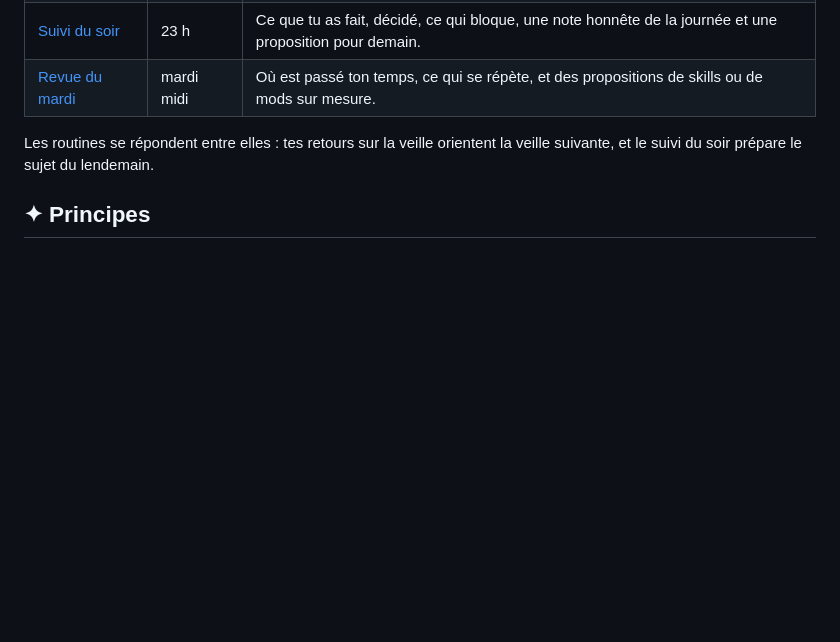
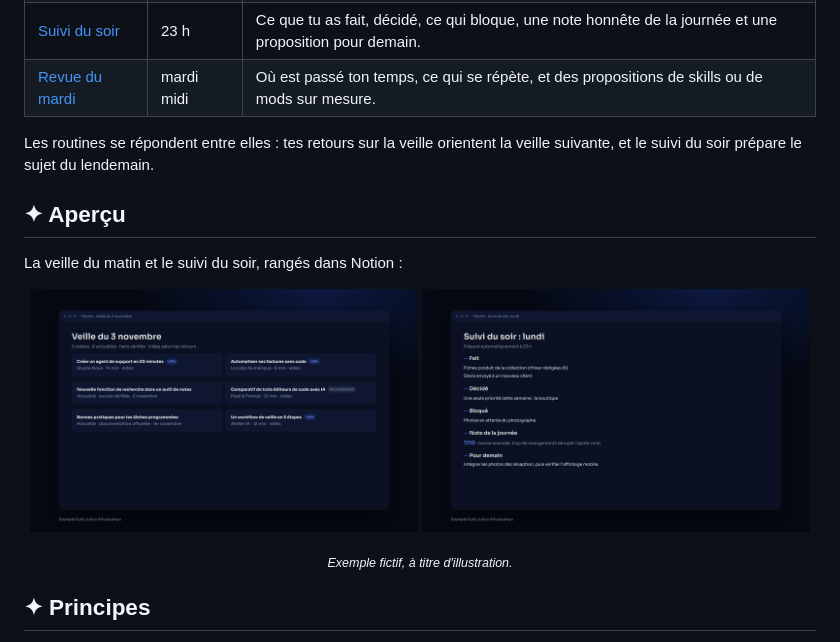
Before and after one commit to horizonchapter/claude-routines, a Markdown page: README.md, the part around the change. Rendered like a GitHub page; pictures changed too: assets/apercu-1.png (added), assets/apercu-2.png (added); blank space fills up the shorter version.

```diff
--- a/README.md
+++ b/README.md
@@ -24,6 +24,17 @@
 
 Les routines se répondent entre elles : tes retours sur la veille orientent la veille suivante, et le suivi du soir prépare le sujet du lendemain.
 
+## ✦ Aperçu
+
+La veille du matin et le suivi du soir, rangés dans Notion :
+
+<p align="center">
+  <img src="assets/apercu-1.png" alt="Aperçu 1" width="49%">
+  <img src="assets/apercu-2.png" alt="Aperçu 2" width="49%">
+</p>
+
+<p align="center"><sub><i>Exemple fictif, à titre d'illustration.</i></sub></p>
+
 ## ✦ Principes
 
 - **Claude prépare, tu valides.** Aucune routine ne publie, n'achète ou ne crée de compte. L'envoi famille ne part qu'aux adresses écrites dans tes Réglages, et seulement pour ce que tu as coché.
```
